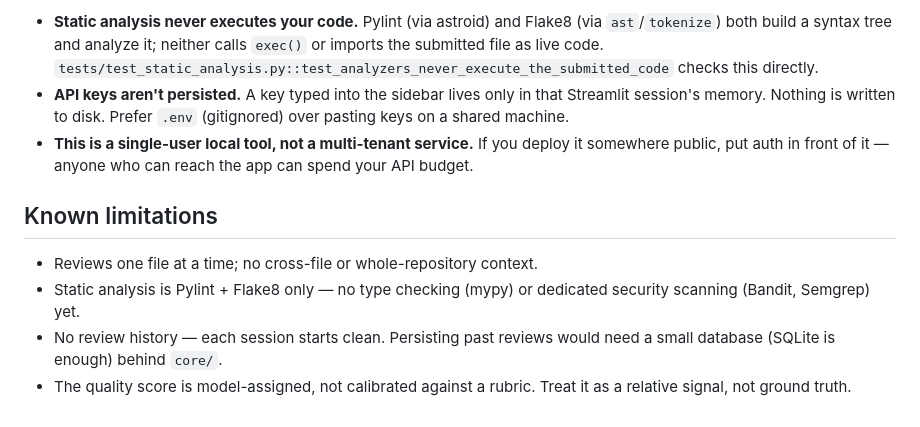
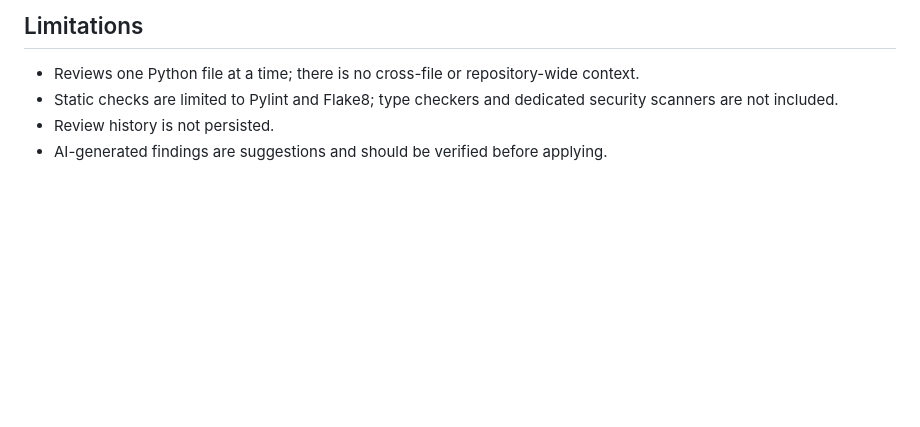
Before and after one commit to KisholoyDD21/ai-code-review-assistant-clean, a Markdown page: README.md, the part around one of its changes. GitHub-like rendering; blank space fills up the shorter version.

```diff
--- a/README.md
+++ b/README.md
@@ -92,11 +137,7 @@ There's no automated test for the AI review path, since that requires a live API
 
-- **Static analysis never executes your code.** Pylint (via astroid) and Flake8 (via `ast`/`tokenize`) both build a syntax tree and analyze it; neither calls `exec()` or imports the submitted file as live code. `tests/test_static_analysis.py::test_analyzers_never_execute_the_submitted_code` checks this directly.
-- **API keys aren't persisted.** A key typed into the sidebar lives only in that Streamlit session's memory. Nothing is written to disk. Prefer `.env` (gitignored) over pasting keys on a shared machine.
-- **This is a single-user local tool, not a multi-tenant service.** If you deploy it somewhere public, put auth in front of it — anyone who can reach the app can spend your API budget.
+## Limitations
 
-## Known limitations
-
-- Reviews one file at a time; no cross-file or whole-repository context.
-- Static analysis is Pylint + Flake8 only — no type checking (mypy) or dedicated security scanning (Bandit, Semgrep) yet.
-- No review history — each session starts clean. Persisting past reviews would need a small database (SQLite is enough) behind `core/`.
-- The quality score is model-assigned, not calibrated against a rubric. Treat it as a relative signal, not ground truth.
+- Reviews one Python file at a time; there is no cross-file or repository-wide context.
+- Static checks are limited to Pylint and Flake8; type checkers and dedicated security scanners are not included.
+- Review history is not persisted.
+- AI-generated findings are suggestions and should be verified before applying.
```
Also changed, not shown: other parts of README.md (+112 -67 lines), docs/images/app-screenshot.png (added), 3 other files.
